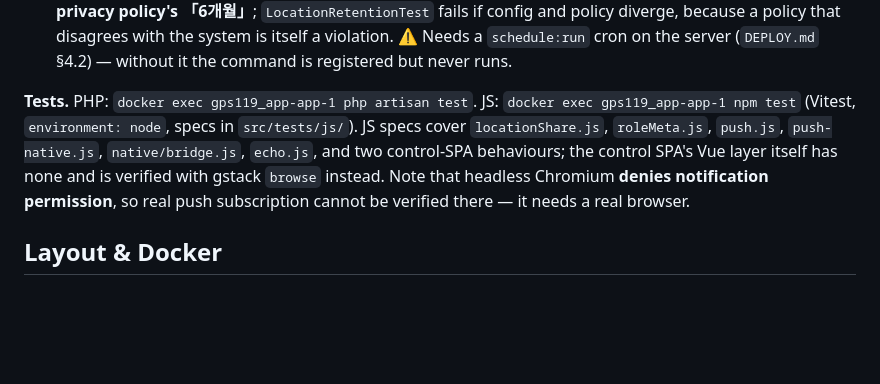
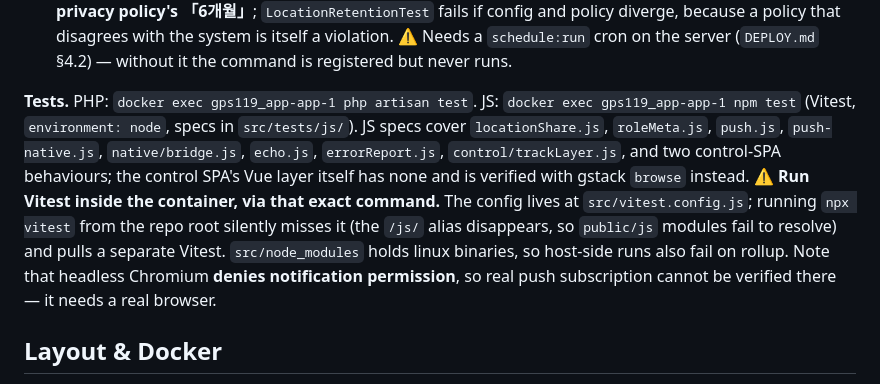
Before and after one commit to jisung87kr/gps119_app, a Markdown page: CLAUDE.md, the part around the change. Drawn GitHub-style; blank space fills up the shorter version.

Commit message:
docs: 오늘 해소된 미결(M-16·M-25)과 테스트 실행법 정리
- 05-store-release: M-16 을 미결 표와 「릴리스 운영」 양쪽에서 닫는다.
  ⚠️ «에러»만 붙였고 «성능» 수집과 네이티브 크래시 리포터는 여전히 없다 —
  닫으면서 그 범위를 명시했다.
- 02-location-accuracy: 궤적을 M-25 로 뺐다는 문장이 이미 해소된 항목을
  가리키고 있어 한 줄 덧붙였다.
- CLAUDE.md: JS 스펙 목록에 errorReport.js·control/trackLayer.js 추가.
  🔴 Vitest 실행법 경고를 넣었다 — 저장소 루트에서 npx vitest 를 돌리면
  src/vitest.config.js 를 «조용히» 놓쳐 /js/ alias 가 빠지고, 별도 vitest 가
  받아진다. 오늘 그렇게 해서 실패 2건을 «기존 결함»으로 잘못 보고했다.
  src/node_modules 는 linux 바이너리라 호스트에서 돌리면 rollup 에서도 깨진다.

Co-Authored-By: Claude Opus 5 <noreply@anthropic.com>

```diff
--- a/CLAUDE.md
+++ b/CLAUDE.md
@@ -53,7 +53,7 @@ Key pieces:
 - **Admin screens mask phone numbers** (`x-ui.phone`): lists are masked with no toggle (that is where a screenshot leaks dozens at once), detail screens offer 「보기」, and `tel:` links keep working while masked — in a rescue you need to *dial* the number, not read it. Column encryption would not help here at all, since admin screens decrypt anyway. CSV exports stay unmasked on purpose (they are the operational record; protect the file, not the field).
 - **`location_pings` auto-purge** (`location:purge`, scheduled daily) — the most sensitive data in the app, and it had no expiry at all. The window lives in `config/location.php` and is **180 days to match the published privacy policy's 「6개월」**; `LocationRetentionTest` fails if config and policy diverge, because a policy that disagrees with the system is itself a violation. ⚠️ Needs a `schedule:run` cron on the server (`DEPLOY.md` §4.2) — without it the command is registered but never runs.
 
-**Tests.** PHP: `docker exec gps119_app-app-1 php artisan test`. JS: `docker exec gps119_app-app-1 npm test` (Vitest, `environment: node`, specs in `src/tests/js/`). JS specs cover `locationShare.js`, `roleMeta.js`, `push.js`, `push-native.js`, `native/bridge.js`, `echo.js`, and two control-SPA behaviours; the control SPA's Vue layer itself has none and is verified with gstack `browse` instead. Note that headless Chromium **denies notification permission**, so real push subscription cannot be verified there — it needs a real browser.
+**Tests.** PHP: `docker exec gps119_app-app-1 php artisan test`. JS: `docker exec gps119_app-app-1 npm test` (Vitest, `environment: node`, specs in `src/tests/js/`). JS specs cover `locationShare.js`, `roleMeta.js`, `push.js`, `push-native.js`, `native/bridge.js`, `echo.js`, `errorReport.js`, `control/trackLayer.js`, and two control-SPA behaviours; the control SPA's Vue layer itself has none and is verified with gstack `browse` instead. ⚠️ **Run Vitest inside the container, via that exact command.** The config lives at `src/vitest.config.js`; running `npx vitest` from the repo root silently misses it (the `/js/` alias disappears, so `public/js` modules fail to resolve) and pulls a separate Vitest. `src/node_modules` holds linux binaries, so host-side runs also fail on rollup. Note that headless Chromium **denies notification permission**, so real push subscription cannot be verified there — it needs a real browser.
 
 ## Layout & Docker
 
```
Also changed, not shown: 2 other files.
